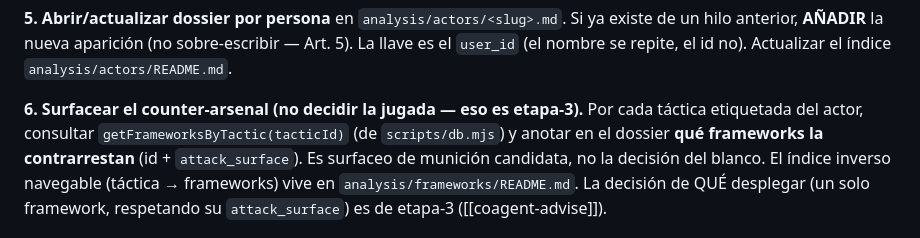
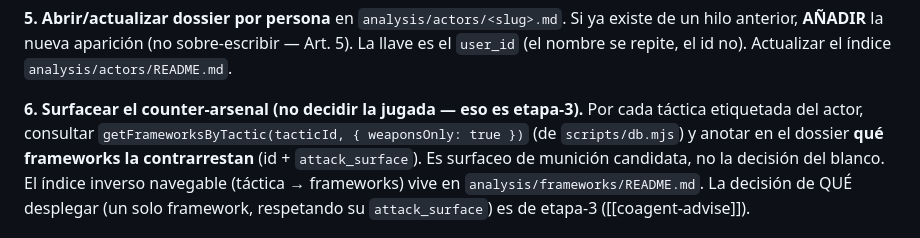
Before and after one commit to BernardUriza/vegan-advocacy-companion, a Markdown page: .claude/rules/thread-actor-dossier.md, the part around the change. GitHub-like rendering.

```diff
--- a/.claude/rules/thread-actor-dossier.md
+++ b/.claude/rules/thread-actor-dossier.md
@@ -133,7 +133,8 @@ Art. 5). La llave es el `user_id` (el nombre se repite, el id no). Actualizar el
 índice `analysis/actors/README.md`.
 
 **6. Surfacear el counter-arsenal (no decidir la jugada — eso es etapa-3).** Por
-cada táctica etiquetada del actor, consultar `getFrameworksByTactic(tacticId)` (de
+cada táctica etiquetada del actor, consultar
+`getFrameworksByTactic(tacticId, { weaponsOnly: true })` (de
 `scripts/db.mjs`) y anotar en el dossier **qué frameworks la contrarrestan** (id +
 `attack_surface`). Es surfaceo de munición candidata, no la decisión del blanco. El
 índice inverso navegable (táctica → frameworks) vive en
```
Also changed, not shown: .claude/rules/coagent-advise.md (+3 -1 lines), .claude/rules/reply-output-style.md (+1 -1 lines).
